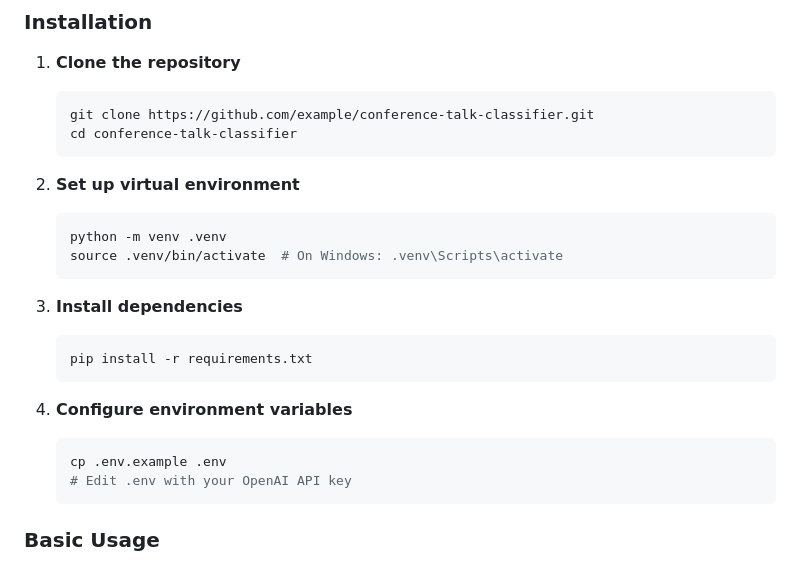
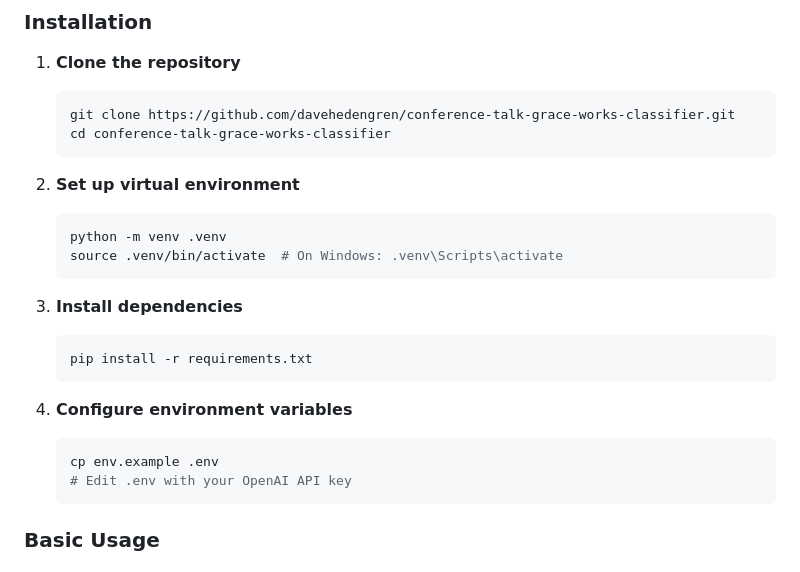
Before and after one commit to davehedengren/conference-talk-grace-works-classifier, a Markdown page: README.md, the part around one of its changes. GitHub-like rendering.

````diff
--- a/README.md
+++ b/README.md
@@ -42,8 +42,8 @@
 
 1. **Clone the repository**
    ```bash
-   git clone https://github.com/example/conference-talk-classifier.git
-   cd conference-talk-classifier
+   git clone https://github.com/davehedengren/conference-talk-grace-works-classifier.git
+   cd conference-talk-grace-works-classifier
    ```
 
 2. **Set up virtual environment**
@@ -59,7 +59,7 @@
 
 4. **Configure environment variables**
    ```bash
-   cp .env.example .env
+   cp env.example .env
    # Edit .env with your OpenAI API key
    ```
 
````
Also changed, not shown: other parts of README.md (+53 -0 lines).
